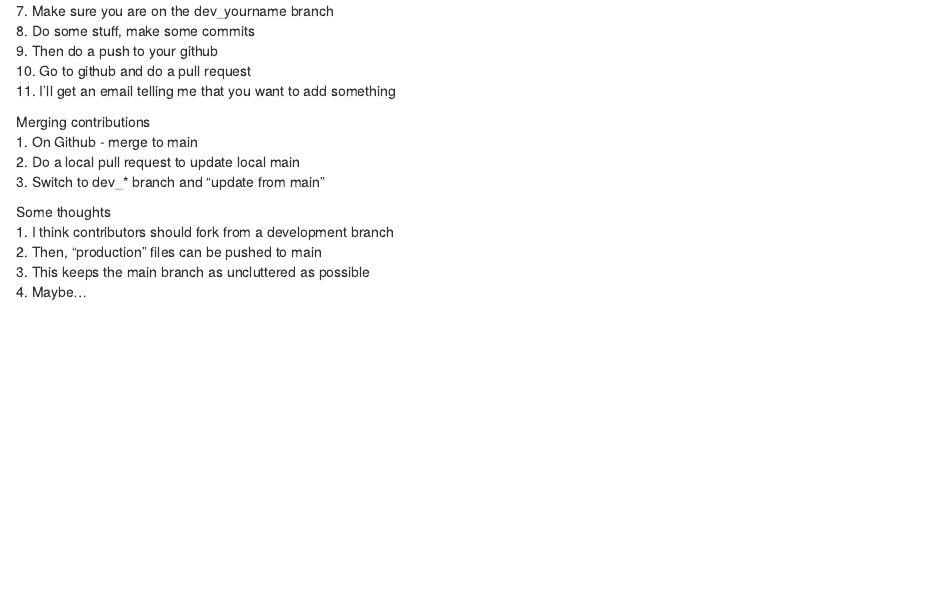
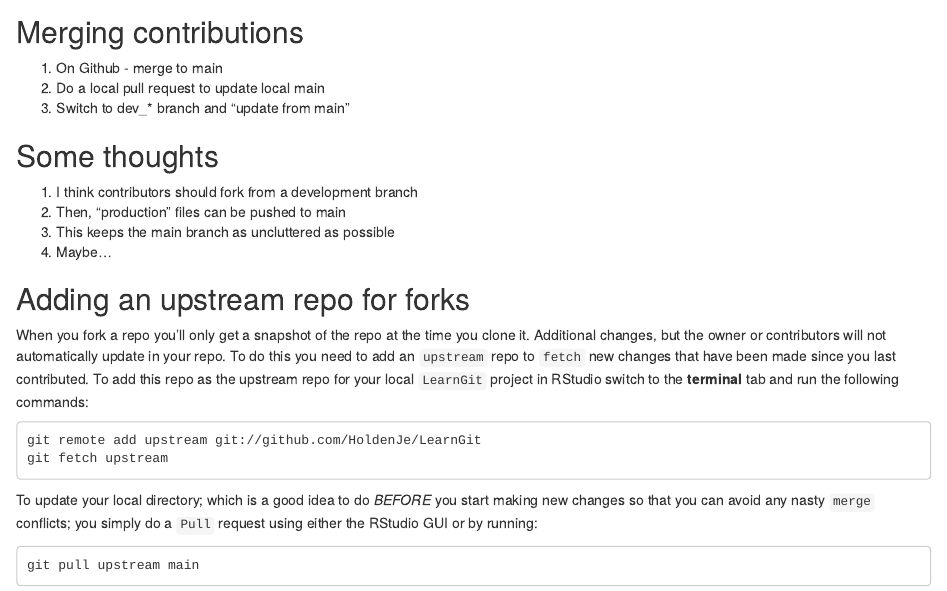
Before and after one commit to HoldenJe/LearnGit, an R Markdown document (TrackingMySteps.Rmd): the page in a window 1100 px wide, from 480 px down before the commit and from 650 px down after it. Rendered offline with R 4.5, knitr and Pandoc, with nearby package versions.

Commit message:
added instructions for upstream head

````diff
--- a/TrackingMySteps.Rmd
+++ b/TrackingMySteps.Rmd
@@ -29,13 +29,25 @@ New contributors
 10. Go to github and do a pull request
 11. I'll get an email telling me that you want to add something
 
-Merging contributions
+## Merging contributions
 1. On Github - merge to main
 2. Do a local pull request to update local main
 3. Switch to dev_* branch and "update from main"
 
-Some thoughts
+## Some thoughts
 1. I think contributors should fork from a development branch
 2. Then, "production" files can be pushed to main
 3. This keeps the main branch as uncluttered as possible
 4. Maybe...
+
+## Adding an upstream repo for forks
+When you fork a repo you'll only get a snapshot of the repo at the time you clone it. Additional changes, but the owner or contributors will not automatically update in your repo. To do this you need to add an `upstream` repo to `fetch` new changes that have been made since you last contributed. To add this repo as the upstream repo for your local `LearnGit` project in RStudio switch to the **terminal** tab and run the following commands:
+```{}
+git remote add upstream git://github.com/HoldenJe/LearnGit
+git fetch upstream
+```
+
+To update your local directory; which is a good idea to do *BEFORE* you start making new changes so that you can avoid any nasty `merge` conflicts; you simply do a `Pull` request using either the RStudio GUI or by running:
+```{}
+git pull upstream main
+```
````
Also changed, not shown: TrackingMySteps.Rmd (4 more changed lines).
